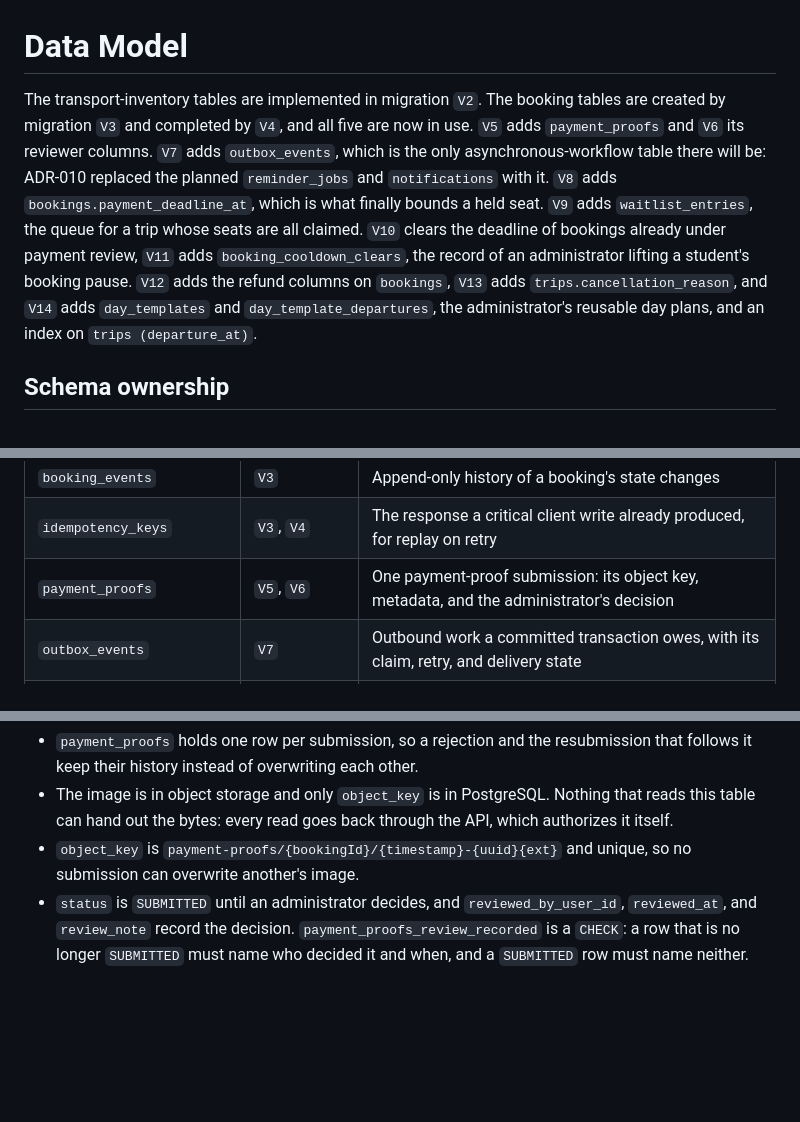
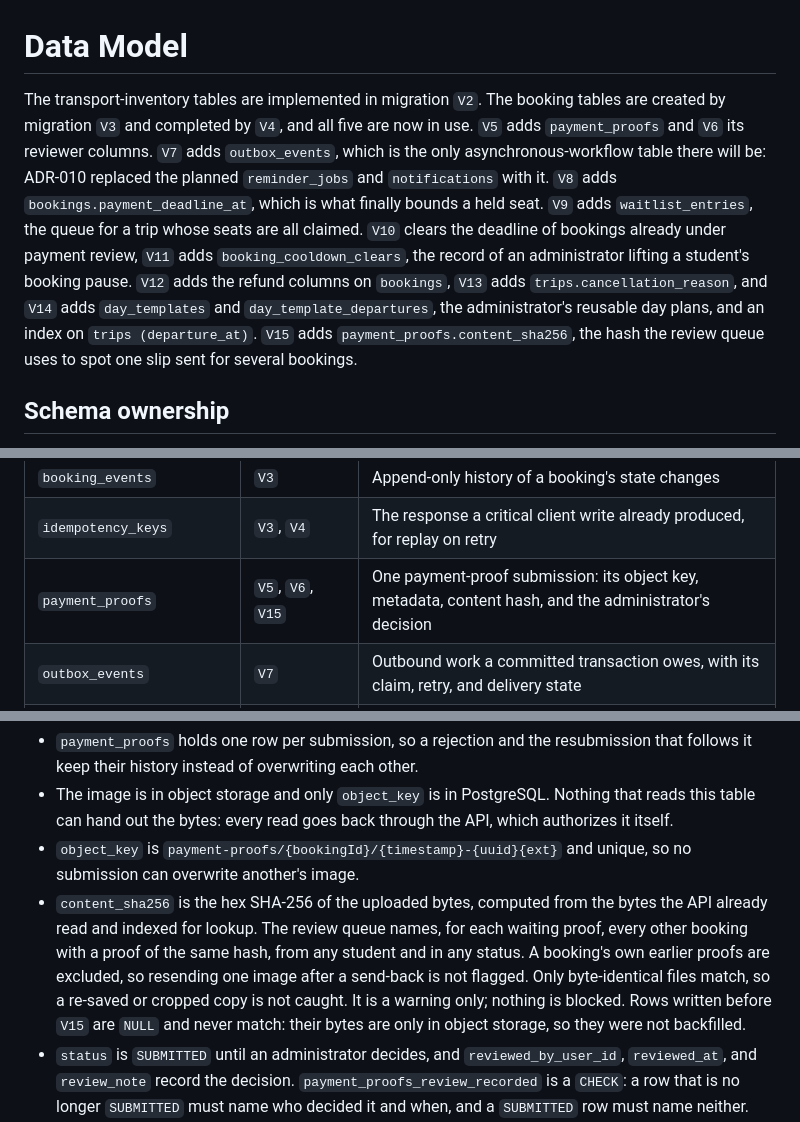
Before and after one commit to NoelPOS/au-van-platform, a Markdown page: docs/data-model.md, 3 parts joined by grey strips. Drawn GitHub-style; blank space fills up the shorter version.

Commit message:
docs: describe the payment slip content hash

```diff
--- a/docs/data-model.md
+++ b/docs/data-model.md
@@ -1,6 +1,6 @@
 # Data Model
 
-The transport-inventory tables are implemented in migration `V2`. The booking tables are created by migration `V3` and completed by `V4`, and all five are now in use. `V5` adds `payment_proofs` and `V6` its reviewer columns. `V7` adds `outbox_events`, which is the only asynchronous-workflow table there will be: ADR-010 replaced the planned `reminder_jobs` and `notifications` with it. `V8` adds `bookings.payment_deadline_at`, which is what finally bounds a held seat. `V9` adds `waitlist_entries`, the queue for a trip whose seats are all claimed. `V10` clears the deadline of bookings already under payment review, `V11` adds `booking_cooldown_clears`, the record of an administrator lifting a student's booking pause. `V12` adds the refund columns on `bookings`, `V13` adds `trips.cancellation_reason`, and `V14` adds `day_templates` and `day_template_departures`, the administrator's reusable day plans, and an index on `trips (departure_at)`.
+The transport-inventory tables are implemented in migration `V2`. The booking tables are created by migration `V3` and completed by `V4`, and all five are now in use. `V5` adds `payment_proofs` and `V6` its reviewer columns. `V7` adds `outbox_events`, which is the only asynchronous-workflow table there will be: ADR-010 replaced the planned `reminder_jobs` and `notifications` with it. `V8` adds `bookings.payment_deadline_at`, which is what finally bounds a held seat. `V9` adds `waitlist_entries`, the queue for a trip whose seats are all claimed. `V10` clears the deadline of bookings already under payment review, `V11` adds `booking_cooldown_clears`, the record of an administrator lifting a student's booking pause. `V12` adds the refund columns on `bookings`, `V13` adds `trips.cancellation_reason`, and `V14` adds `day_templates` and `day_template_departures`, the administrator's reusable day plans, and an index on `trips (departure_at)`. `V15` adds `payment_proofs.content_sha256`, the hash the review queue uses to spot one slip sent for several bookings.
 
 ## Schema ownership
 
@@ -26,7 +26,7 @@ Until issue #27 this was not the case: `flyway-core` was on the classpath withou
 | `booking_seats` | `V3` | Which seats a booking bought, kept after cancellation frees the claims |
 | `booking_events` | `V3` | Append-only history of a booking's state changes |
 | `idempotency_keys` | `V3`, `V4` | The response a critical client write already produced, for replay on retry |
-| `payment_proofs` | `V5`, `V6` | One payment-proof submission: its object key, metadata, and the administrator's decision |
+| `payment_proofs` | `V5`, `V6`, `V15` | One payment-proof submission: its object key, metadata, content hash, and the administrator's decision |
 | `outbox_events` | `V7` | Outbound work a committed transaction owes, with its claim, retry, and delivery state |
 | `notifications` | dropped | Delivery intent and result; ADR-010 folded both into `outbox_events` |
 | `reminder_jobs` | dropped | Scheduled reminders; ADR-010 made one a future-dated `outbox_events` row |
@@ -66,6 +66,7 @@ A booking is created `PENDING_PAYMENT` and only an approved payment proof reache
 - `payment_proofs` holds one row per submission, so a rejection and the resubmission that follows it keep their history instead of overwriting each other.
 - The image is in object storage and only `object_key` is in PostgreSQL. Nothing that reads this table can hand out the bytes: every read goes back through the API, which authorizes it itself.
 - `object_key` is `payment-proofs/{bookingId}/{timestamp}-{uuid}{ext}` and unique, so no submission can overwrite another's image.
+- `content_sha256` is the hex SHA-256 of the uploaded bytes, computed from the bytes the API already read and indexed for lookup. The review queue names, for each waiting proof, every other booking with a proof of the same hash, from any student and in any status. A booking's own earlier proofs are excluded, so resending one image after a send-back is not flagged. Only byte-identical files match, so a re-saved or cropped copy is not caught. It is a warning only; nothing is blocked. Rows written before `V15` are `NULL` and never match: their bytes are only in object storage, so they were not backfilled.
 - `status` is `SUBMITTED` until an administrator decides, and `reviewed_by_user_id`, `reviewed_at`, and `review_note` record the decision. `payment_proofs_review_recorded` is a `CHECK`: a row that is no longer `SUBMITTED` must name who decided it and when, and a `SUBMITTED` row must name neither.
 - A decision locks the booking's row first and is made only from what the lock returned, the same discipline ADR-008 established for confirmation. Approval moves the booking to `CONFIRMED`, rejection to `PAYMENT_REJECTED`, from which the student may submit another proof.
 - The submission is one transaction, and the image is written to storage before any row. A storage failure therefore leaves no proof row, no status change, and no history entry.
```
